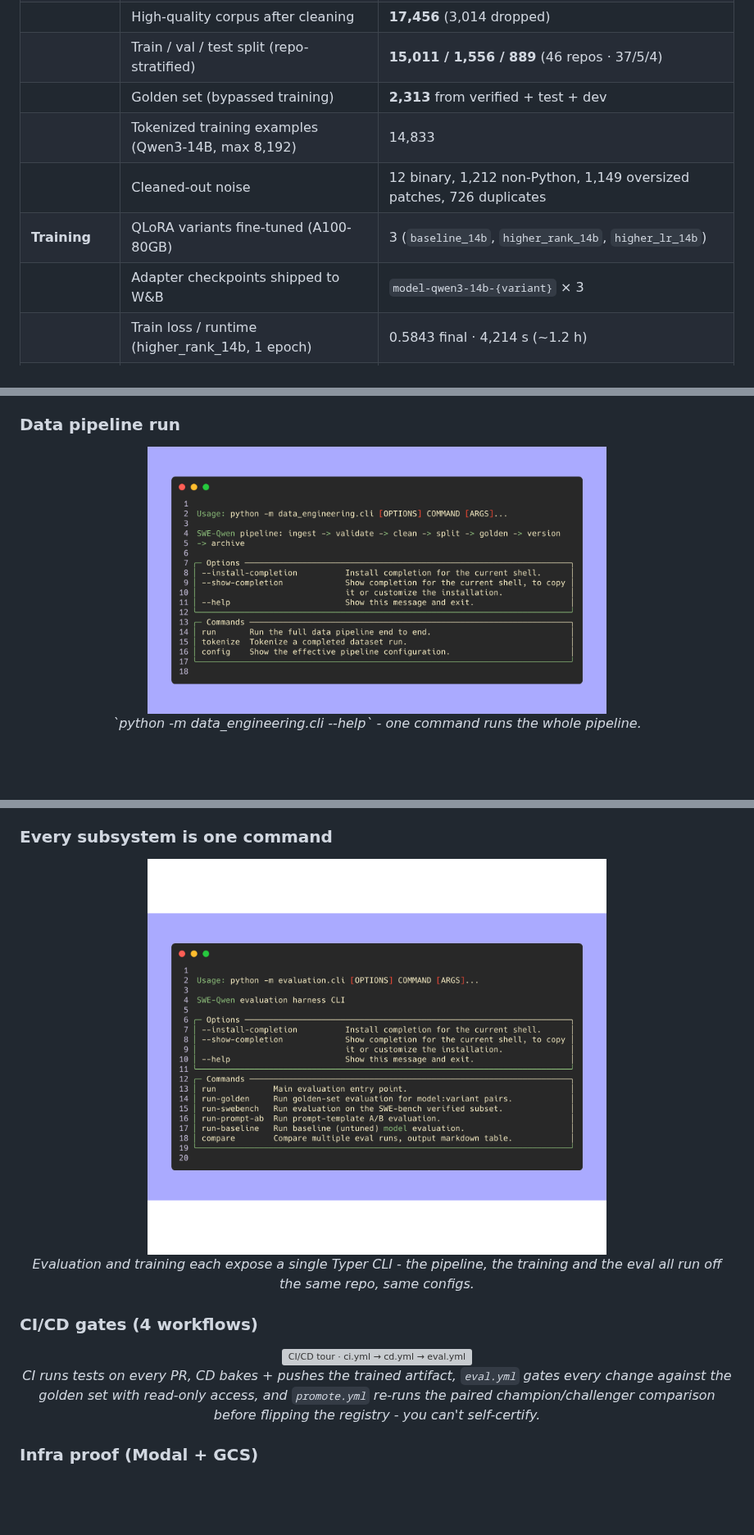
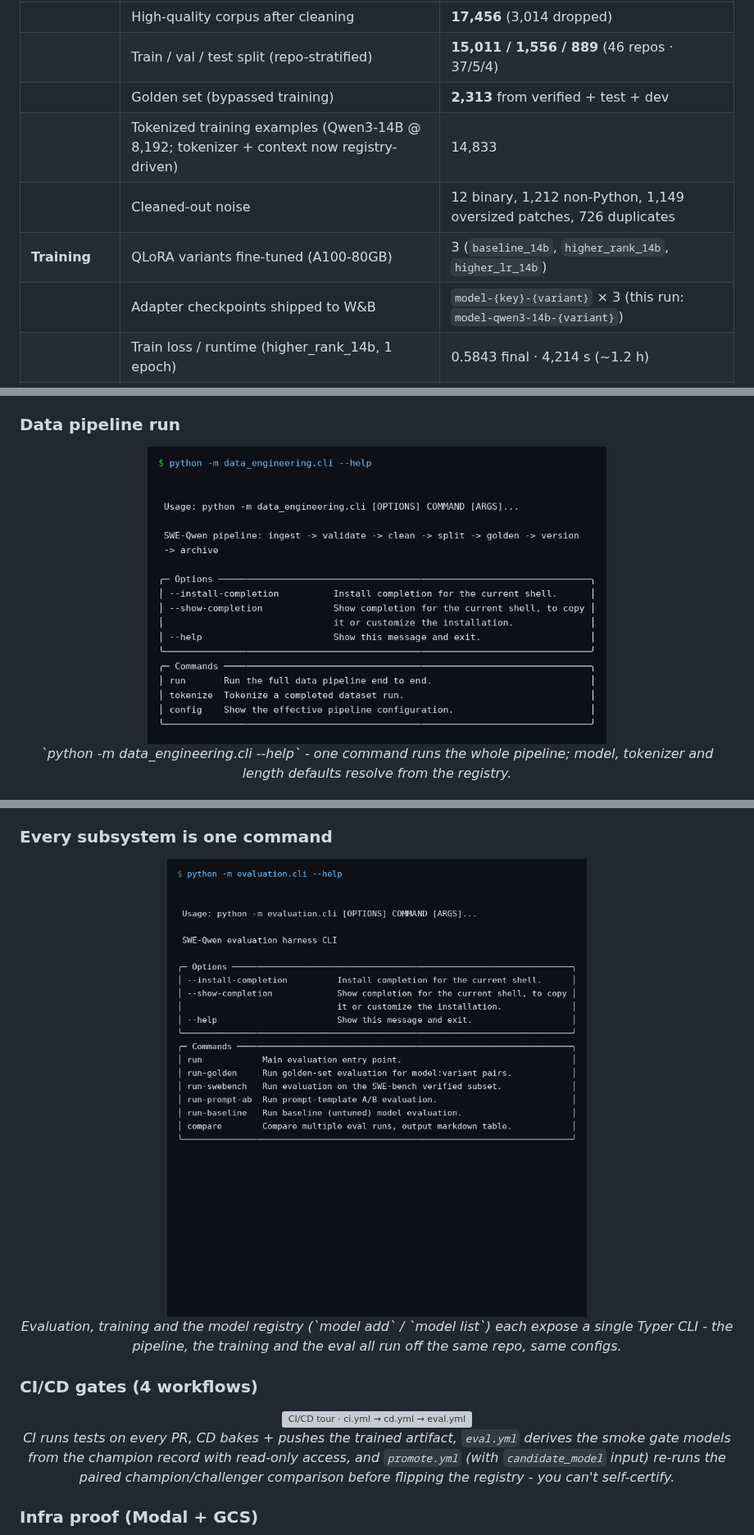
Before and after one commit to AhmedIkram05/SWE-Qwen, a Markdown page: README.md, 3 parts joined by grey strips. Shown at 82% size. GitHub-like rendering; pictures changed too: assets/media/cli-data-pipeline.png, assets/media/cli-suite.gif; blank space fills up the shorter version; grey boxes are pictures that could not be loaded.

```diff
--- a/README.md
+++ b/README.md
@@ -135,10 +135,10 @@ Every stage is a first-class, independently runnable step with typed schemas (`p
 | | High-quality corpus after cleaning | **17,456** (3,014 dropped) |
 | | Train / val / test split (repo-stratified) | **15,011 / 1,556 / 889** (46 repos · 37/5/4) |
 | | Golden set (bypassed training) | **2,313** from verified + test + dev |
-| | Tokenized training examples (Qwen3-14B, max 8,192) | 14,833 |
+| | Tokenized training examples (Qwen3-14B @ 8,192; tokenizer + context now registry-driven) | 14,833 |
 | | Cleaned-out noise | 12 binary, 1,212 non-Python, 1,149 oversized patches, 726 duplicates |
 | **Training** | QLoRA variants fine-tuned (A100-80GB) | 3 (`baseline_14b`, `higher_rank_14b`, `higher_lr_14b`) |
-| | Adapter checkpoints shipped to W&B | `model-qwen3-14b-{variant}` × 3 |
+| | Adapter checkpoints shipped to W&B | `model-{key}-{variant}` × 3 (this run: `model-qwen3-14b-{variant}`) |
 | | Train loss / runtime (higher_rank_14b, 1 epoch) | 0.5843 final · 4,214 s (~1.2 h) |
 | **Evaluation** | Execution-based harness (real SWE-bench containers) | 2,313 golden pool · 100-sample released run |
 | | Final F2P - champion (`higher_rank_14b`) vs base Qwen3-14B | **17.20%** vs 2.46% (**7.0×**, 95% CI 11.1-25.8%) |
@@ -187,7 +187,7 @@ Everything below was captured against **live systems** - the real GCS bucket, th
 
 <p align="center">
   <img src="assets/media/cli-data-pipeline.png" width="560" alt="python -m data_engineering.cli --help" />
-  <br/><em>`python -m data_engineering.cli --help` - one command runs the whole pipeline.</em>
+  <br/><em>`python -m data_engineering.cli --help` - one command runs the whole pipeline; model, tokenizer and length defaults resolve from the registry.</em>
 </p>
 
 <p align="center">
@@ -198,15 +198,15 @@ Everything below was captured against **live systems** - the real GCS bucket, th
 ### Every subsystem is one command
 
 <p align="center">
-  <img src="assets/media/cli-suite.gif" width="560" alt="cli-suite · evaluation.cli --help → training.qlora_train --help" />
-  <br/><em>Evaluation and training each expose a single Typer CLI - the pipeline, the training and the eval all run off the same repo, same configs.</em>
+  <img src="assets/media/cli-suite.gif" width="560" alt="cli-suite · evaluation.cli --help → training.qlora_train --help → model --help" />
+  <br/><em>Evaluation, training and the model registry (`model add` / `model list`) each expose a single Typer CLI - the pipeline, the training and the eval all run off the same repo, same configs.</em>
 </p>
 
 ### CI/CD gates (4 workflows)
 
 <p align="center">
   <img src="assets/media/cicd-tour.gif" width="680" alt="CI/CD tour · ci.yml → cd.yml → eval.yml → promote.yml" />
-  <br/><em>CI runs tests on every PR, CD bakes + pushes the trained artifact, <code>eval.yml</code> gates every change against the golden set with read-only access, and <code>promote.yml</code> re-runs the paired champion/challenger comparison before flipping the registry - you can't self-certify.</em>
+  <br/><em>CI runs tests on every PR, CD bakes + pushes the trained artifact, <code>eval.yml</code> derives the smoke gate models from the champion record with read-only access, and <code>promote.yml</code> (with <code>candidate_model</code> input) re-runs the paired champion/challenger comparison before flipping the registry - you can't self-certify.</em>
 </p>
 
 ### Infra proof (Modal + GCS)
```
Also changed, not shown: other parts of README.md (+32 -26 lines), assets/media/pytest-summary.png.
